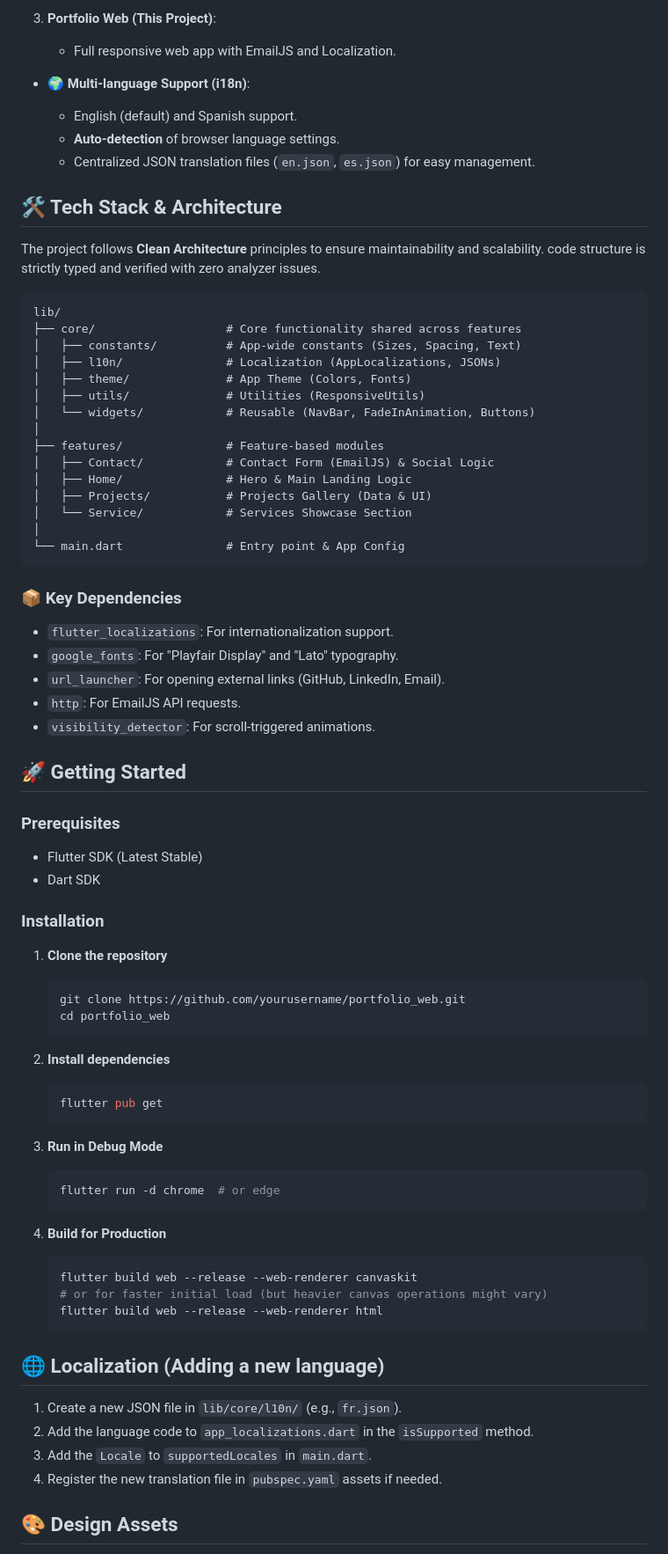
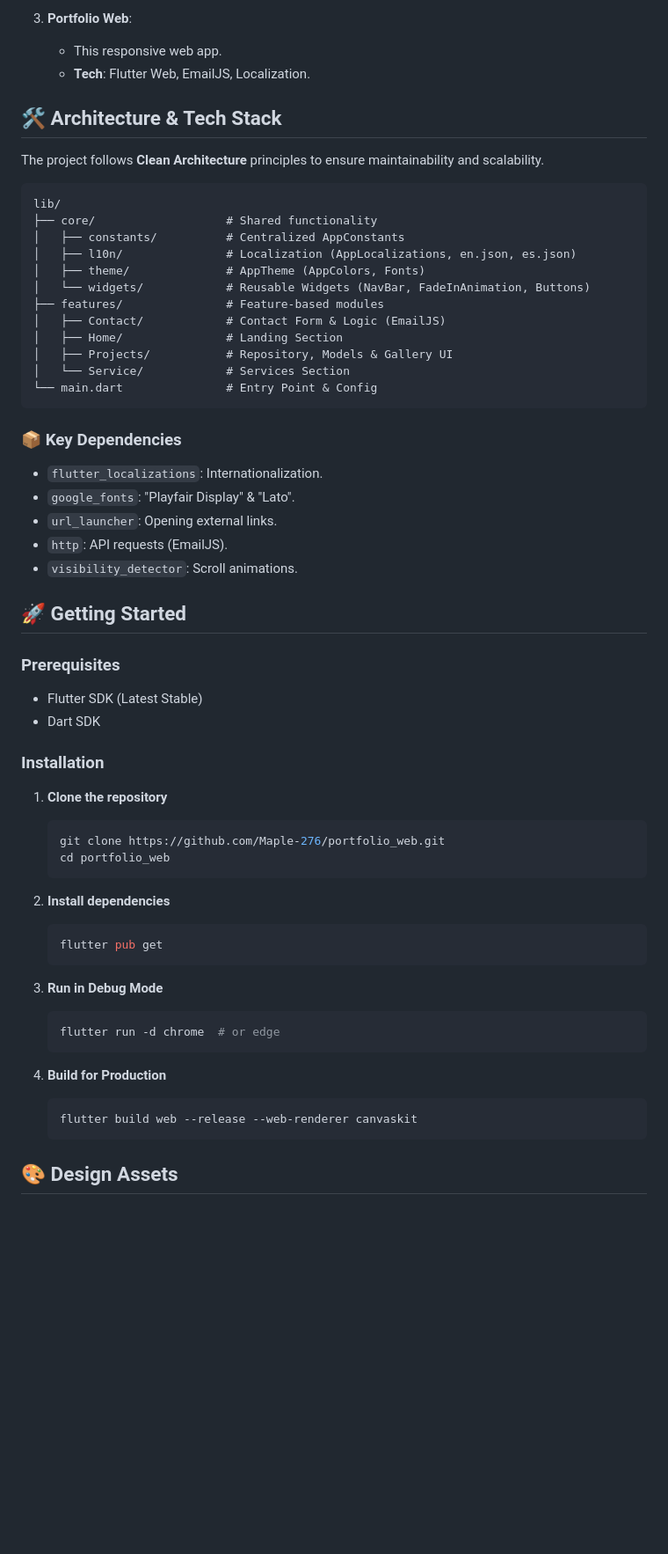
Before and after one commit to Maple-276/portfolio_web, a Markdown page: README.md, the part around one of its changes. Shown at 88% size. Rendered like a GitHub page; blank space fills up the shorter version.

````diff
--- a/README.md
+++ b/README.md
@@ -55,42 +61,34 @@ The portfolio currently showcases these key projects (data loaded dynamically):
 
-3.  **Portfolio Web (This Project)**:
-    - Full responsive web app with EmailJS and Localization.
+3.  **Portfolio Web**:
+    - This responsive web app.
+    - **Tech**: Flutter Web, EmailJS, Localization.
 
-- **🌍 Multi-language Support (i18n)**:
+## 🛠️ Architecture & Tech Stack
 
-  - English (default) and Spanish support.
-  - **Auto-detection** of browser language settings.
-  - Centralized JSON translation files (`en.json`, `es.json`) for easy management.
-
-## 🛠️ Tech Stack & Architecture
-
-The project follows **Clean Architecture** principles to ensure maintainability and scalability. code structure is strictly typed and verified with zero analyzer issues.
+The project follows **Clean Architecture** principles to ensure maintainability and scalability.
 
 ```
 lib/
-├── core/                   # Core functionality shared across features
-│   ├── constants/          # App-wide constants (Sizes, Spacing, Text)
-│   ├── l10n/               # Localization (AppLocalizations, JSONs)
-│   ├── theme/              # App Theme (Colors, Fonts)
-│   ├── utils/              # Utilities (ResponsiveUtils)
-│   └── widgets/            # Reusable (NavBar, FadeInAnimation, Buttons)
-│
+├── core/                   # Shared functionality
+│   ├── constants/          # Centralized AppConstants
+│   ├── l10n/               # Localization (AppLocalizations, en.json, es.json)
+│   ├── theme/              # AppTheme (AppColors, Fonts)
+│   └── widgets/            # Reusable Widgets (NavBar, FadeInAnimation, Buttons)
 ├── features/               # Feature-based modules
-│   ├── Contact/            # Contact Form (EmailJS) & Social Logic
-│   ├── Home/               # Hero & Main Landing Logic
-│   ├── Projects/           # Projects Gallery (Data & UI)
-│   └── Service/            # Services Showcase Section
-│
-└── main.dart               # Entry point & App Config
+│   ├── Contact/            # Contact Form & Logic (EmailJS)
+│   ├── Home/               # Landing Section
+│   ├── Projects/           # Repository, Models & Gallery UI
+│   └── Service/            # Services Section
+└── main.dart               # Entry Point & Config
 ```
 
 ### 📦 Key Dependencies
 
-- `flutter_localizations`: For internationalization support.
-- `google_fonts`: For "Playfair Display" and "Lato" typography.
-- `url_launcher`: For opening external links (GitHub, LinkedIn, Email).
-- `http`: For EmailJS API requests.
-- `visibility_detector`: For scroll-triggered animations.
+- `flutter_localizations`: Internationalization.
+- `google_fonts`: "Playfair Display" & "Lato".
+- `url_launcher`: Opening external links.
+- `http`: API requests (EmailJS).
+- `visibility_detector`: Scroll animations.
 
 ## 🚀 Getting Started
 
@@ -104,7 +102,7 @@ lib/
 1. **Clone the repository**
 
    ```bash
-   git clone https://github.com/yourusername/portfolio_web.git
+   git clone https://github.com/Maple-276/portfolio_web.git
    cd portfolio_web
    ```
 
@@ -123,16 +121,7 @@ lib/
 4. **Build for Production**
    ```bash
    flutter build web --release --web-renderer canvaskit
-   # or for faster initial load (but heavier canvas operations might vary)
-   flutter build web --release --web-renderer html
    ```
-
-## 🌐 Localization (Adding a new language)
-
-1. Create a new JSON file in `lib/core/l10n/` (e.g., `fr.json`).
-2. Add the language code to `app_localizations.dart` in the `isSupported` method.
-3. Add the `Locale` to `supportedLocales` in `main.dart`.
-4. Register the new translation file in `pubspec.yaml` assets if needed.
 
 ## 🎨 Design Assets
 
````
Also changed, not shown: other parts of README.md (+27 -23 lines).
